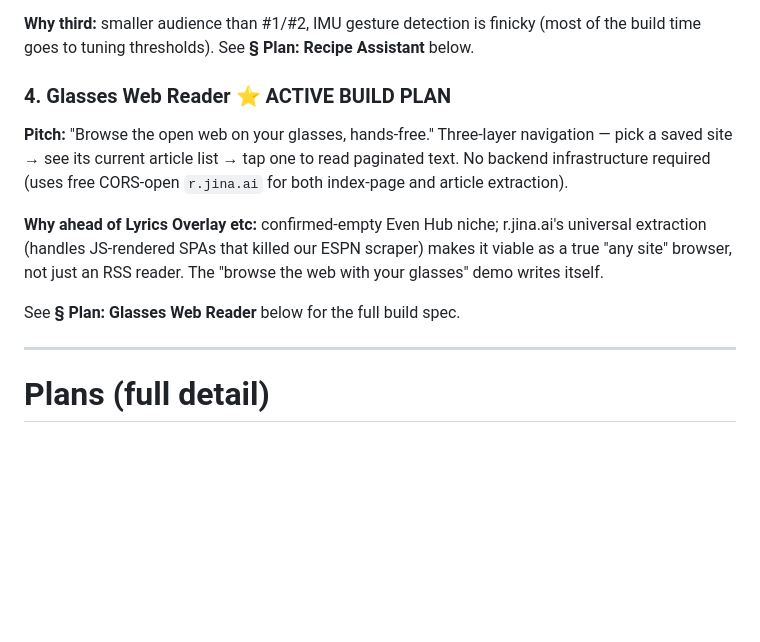
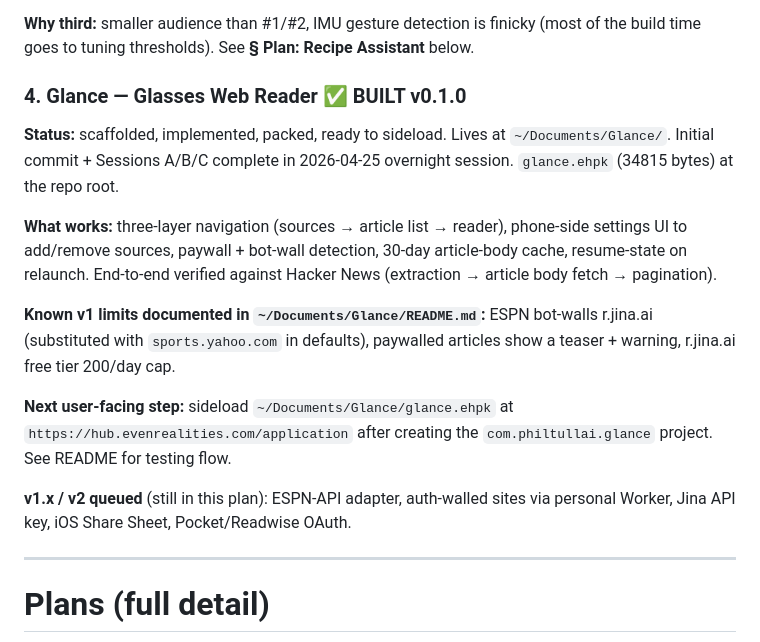
Before and after one commit to tntpsu/Pulse, a Markdown page: ROADMAP.md, the part around the change. Drawn GitHub-style; blank space fills up the shorter version.

Commit message:
ROADMAP: mark Glasses Web Reader (Glance) as BUILT v0.1.0
Sessions A/B/C complete overnight 2026-04-25. Repo at ~/Documents/Glance,
glance.ehpk ready to sideload at hub.evenrealities.com/application.

Co-Authored-By: Claude Opus 4.7 (1M context) <noreply@anthropic.com>

```diff
--- a/ROADMAP.md
+++ b/ROADMAP.md
@@ -82,13 +82,17 @@ These are NOT part of Phils Home — each lives in its own repo with its own `pa
 
 **Why third:** smaller audience than #1/#2, IMU gesture detection is finicky (most of the build time goes to tuning thresholds). See **§ Plan: Recipe Assistant** below.
 
-### 4. Glasses Web Reader ⭐ ACTIVE BUILD PLAN
+### 4. Glance — Glasses Web Reader ✅ BUILT v0.1.0
 
-**Pitch:** "Browse the open web on your glasses, hands-free." Three-layer navigation — pick a saved site → see its current article list → tap one to read paginated text. No backend infrastructure required (uses free CORS-open `r.jina.ai` for both index-page and article extraction).
+**Status:** scaffolded, implemented, packed, ready to sideload. Lives at `~/Documents/Glance/`. Initial commit + Sessions A/B/C complete in 2026-04-25 overnight session. `glance.ehpk` (34815 bytes) at the repo root.
 
-**Why ahead of Lyrics Overlay etc:** confirmed-empty Even Hub niche; r.jina.ai's universal extraction (handles JS-rendered SPAs that killed our ESPN scraper) makes it viable as a true "any site" browser, not just an RSS reader. The "browse the web with your glasses" demo writes itself.
+**What works:** three-layer navigation (sources → article list → reader), phone-side settings UI to add/remove sources, paywall + bot-wall detection, 30-day article-body cache, resume-state on relaunch. End-to-end verified against Hacker News (extraction → article body fetch → pagination).
 
-See **§ Plan: Glasses Web Reader** below for the full build spec.
+**Known v1 limits documented in `~/Documents/Glance/README.md`:** ESPN bot-walls r.jina.ai (substituted with `sports.yahoo.com` in defaults), paywalled articles show a teaser + warning, r.jina.ai free tier 200/day cap.
+
+**Next user-facing step:** sideload `~/Documents/Glance/glance.ehpk` at `https://hub.evenrealities.com/application` after creating the `com.philtullai.glance` project. See README for testing flow.
+
+**v1.x / v2 queued** (still in this plan): ESPN-API adapter, auth-walled sites via personal Worker, Jina API key, iOS Share Sheet, Pocket/Readwise OAuth.
 
 ---
 
```
